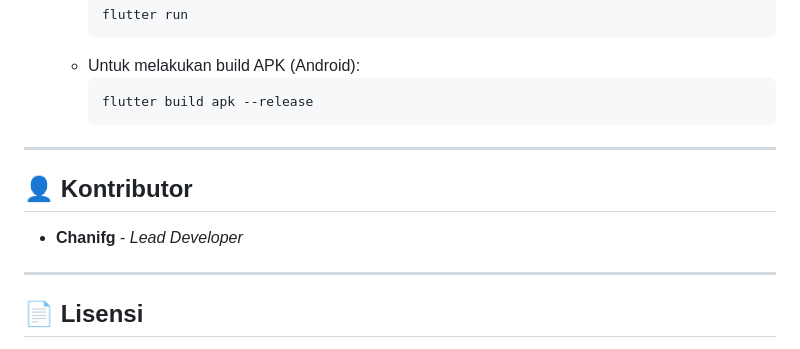
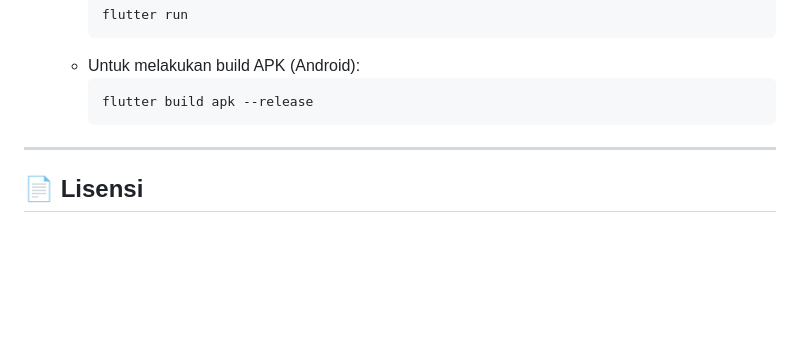
Before and after one commit to Chanifg/Lijsttedoen, a Markdown page: README.md, the part around the change. Rendered like a GitHub page; blank space fills up the shorter version.

```diff
--- a/README.md
+++ b/README.md
@@ -119,12 +119,6 @@ Ikuti panduan berikut untuk menjalankan proyek ini di mesin lokal Anda:
 
 ---
 
-## 👤 Kontributor
-
-* **Chanifg** - *Lead Developer*
-
----
-
 ## 📄 Lisensi
 
 Proyek ini dilindungi di bawah lisensi pihak pengembang. Segala kontribusi dan modifikasi diperbolehkan untuk meningkatkan produktivitas bersama.
```
